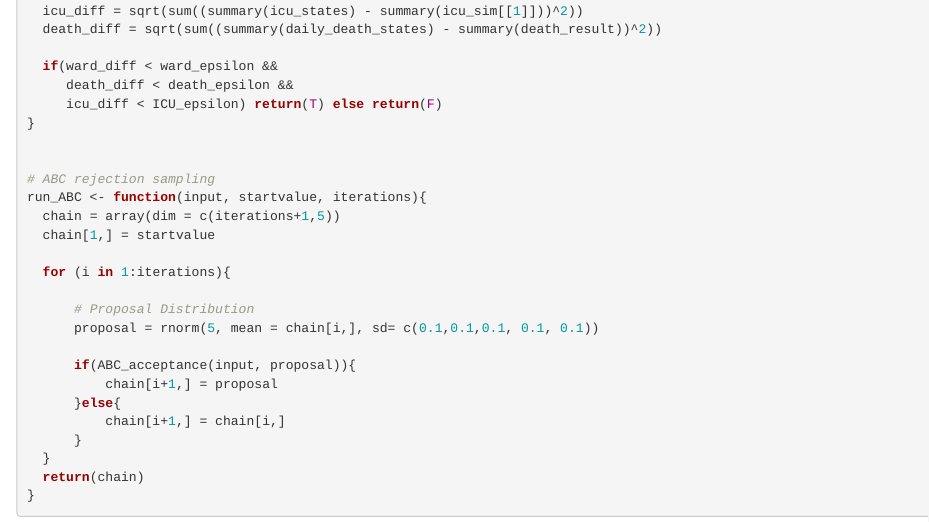
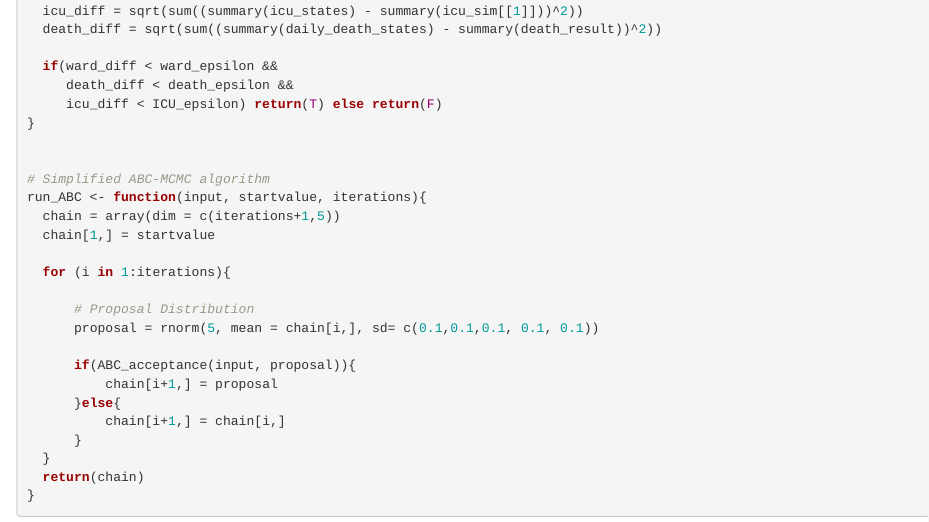
Before and after one commit to JamesZhang0202/2022VocationScholarship, an R Markdown document (Simulation & Inference.Rmd): the page in a window 1100 px wide, from 4480 px down. Rendered offline with R 4.5, knitr and Pandoc, with nearby package versions; code that draws random numbers runs with fixed seeds of ours; some code elsewhere in the file could not run offline.

Commit message:
Modification in Comments

```diff
--- a/Simulation & Inference.Rmd
+++ b/Simulation & Inference.Rmd
@@ -254,7 +254,7 @@ ABC_acceptance <- function(input,par){
 }
 
 
-# ABC rejection sampling
+# Simplified ABC-MCMC algorithm
 run_ABC <- function(input, startvalue, iterations){
   chain = array(dim = c(iterations+1,5))
   chain[1,] = startvalue
```
